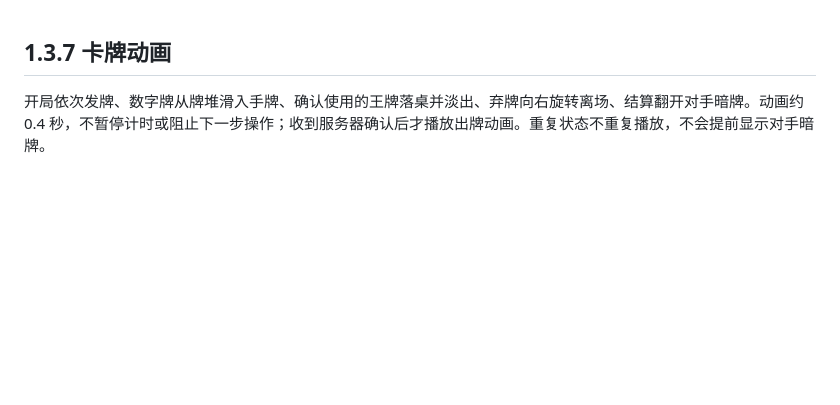
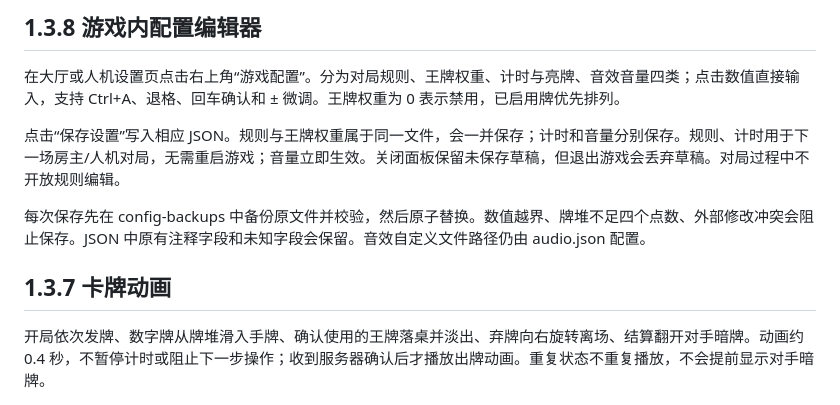
Before and after one commit to 404elf/RE7_21_Noir, a Markdown page: README.md, the part around the change. Drawn GitHub-style; blank space fills up the shorter version.

Commit message:
Add in-game JSON settings editor with validated atomic saves

```diff
--- a/README.md
+++ b/README.md
@@ -1,3 +1,11 @@
+## 1.3.8 游戏内配置编辑器
+
+在大厅或人机设置页点击右上角“游戏配置”。分为对局规则、王牌权重、计时与亮牌、音效音量四类；点击数值直接输入，支持 Ctrl+A、退格、回车确认和 ± 微调。王牌权重为 0 表示禁用，已启用牌优先排列。
+
+点击“保存设置”写入相应 JSON。规则与王牌权重属于同一文件，会一并保存；计时和音量分别保存。规则、计时用于下一场房主/人机对局，无需重启游戏；音量立即生效。关闭面板保留未保存草稿，但退出游戏会丢弃草稿。对局过程中不开放规则编辑。
+
+每次保存先在 config-backups 中备份原文件并校验，然后原子替换。数值越界、牌堆不足四个点数、外部修改冲突会阻止保存。JSON 中原有注释字段和未知字段会保留。音效自定义文件路径仍由 audio.json 配置。
+
 ## 1.3.7 卡牌动画
 
 开局依次发牌、数字牌从牌堆滑入手牌、确认使用的王牌落桌并淡出、弃牌向右旋转离场、结算翻开对手暗牌。动画约 0.4 秒，不暂停计时或阻止下一步操作；收到服务器确认后才播放出牌动画。重复状态不重复播放，不会提前显示对手暗牌。
```
Also changed, not shown: docs/settings-final-v138.png (added), docs/settings-rules-v138.png (added), docs/settings-time-en-v138.png (added), docs/settings-weights-v138.png (added), docs/weights-final-v138.png (added), 9 other files.
